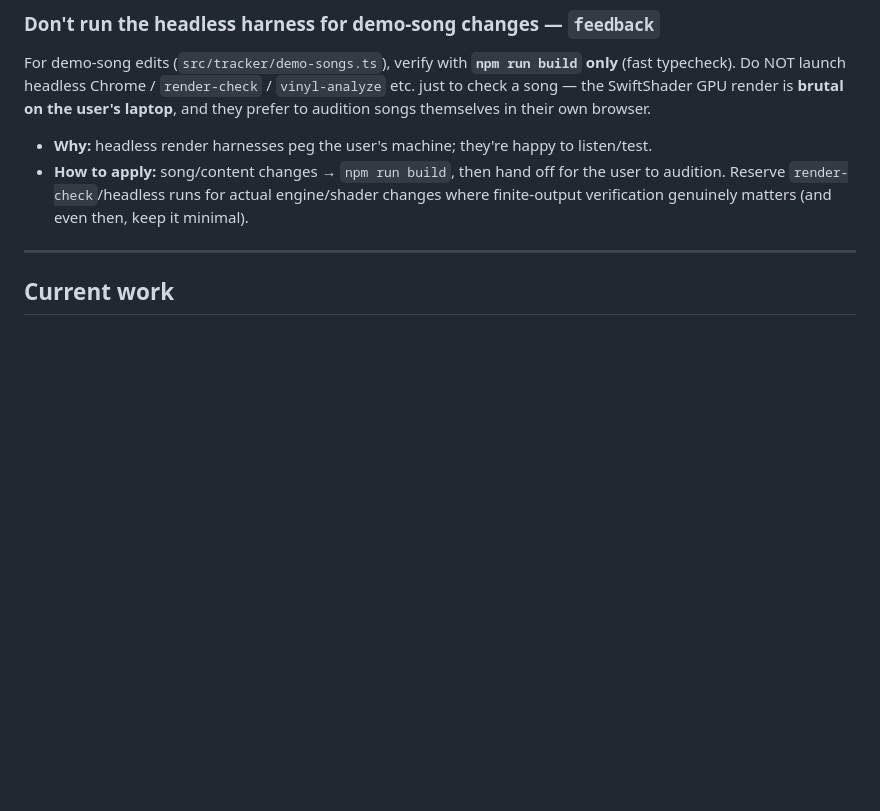
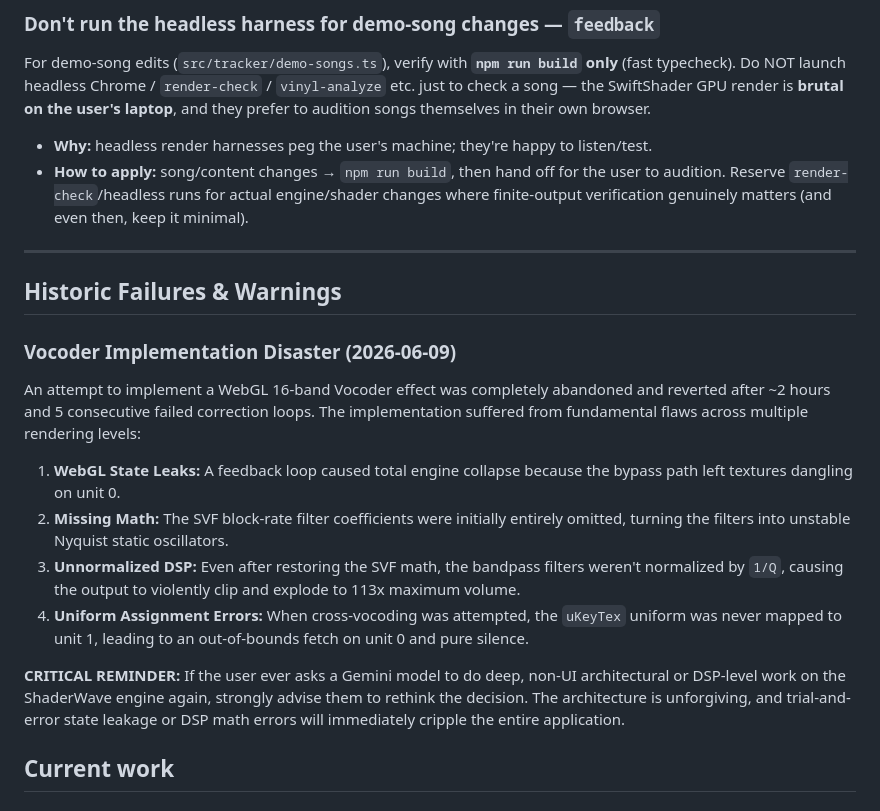
Before and after one commit to impliedchaos/shaderwave, a Markdown page: MEMORY.md, the part around the change. Drawn GitHub-style; blank space fills up the shorter version.

Commit message:
docs: add warning against Gemini for non-UI engine work

```diff
--- a/MEMORY.md
+++ b/MEMORY.md
@@ -39,6 +39,17 @@ to audition songs themselves in their own browser.
   finite-output verification genuinely matters (and even then, keep it minimal).
 
 ---
+
+## Historic Failures & Warnings
+
+### Vocoder Implementation Disaster (2026-06-09)
+An attempt to implement a WebGL 16-band Vocoder effect was completely abandoned and reverted after ~2 hours and 5 consecutive failed correction loops. The implementation suffered from fundamental flaws across multiple rendering levels:
+1. **WebGL State Leaks:** A feedback loop caused total engine collapse because the bypass path left textures dangling on unit 0.
+2. **Missing Math:** The SVF block-rate filter coefficients were initially entirely omitted, turning the filters into unstable Nyquist static oscillators.
+3. **Unnormalized DSP:** Even after restoring the SVF math, the bandpass filters weren't normalized by `1/Q`, causing the output to violently clip and explode to 113x maximum volume.
+4. **Uniform Assignment Errors:** When cross-vocoding was attempted, the `uKeyTex` uniform was never mapped to unit 1, leading to an out-of-bounds fetch on unit 0 and pure silence.
+
+**CRITICAL REMINDER:** If the user ever asks a Gemini model to do deep, non-UI architectural or DSP-level work on the ShaderWave engine again, strongly advise them to rethink the decision. The architecture is unforgiving, and trial-and-error state leakage or DSP math errors will immediately cripple the entire application.
 
 ## Current work
 
```
